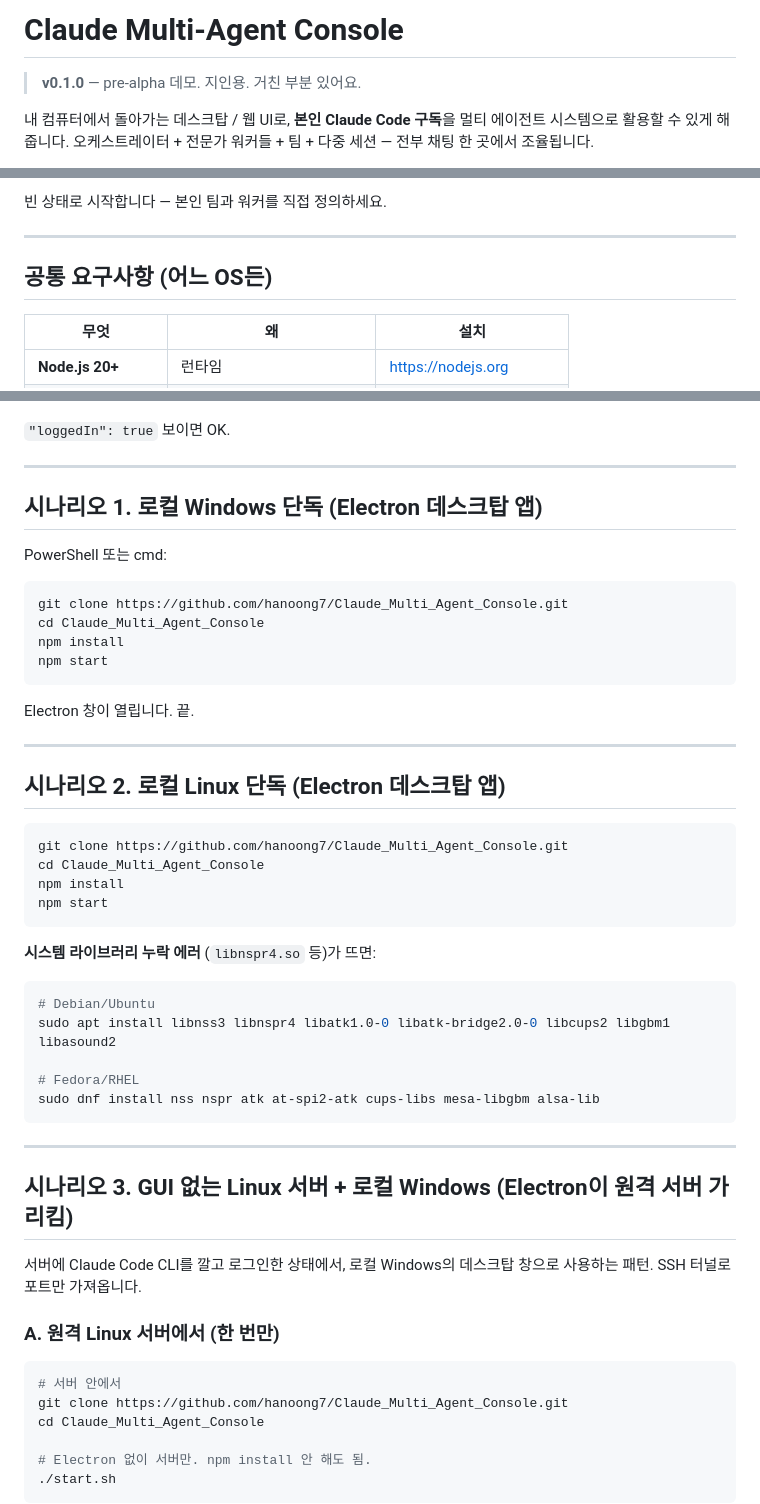
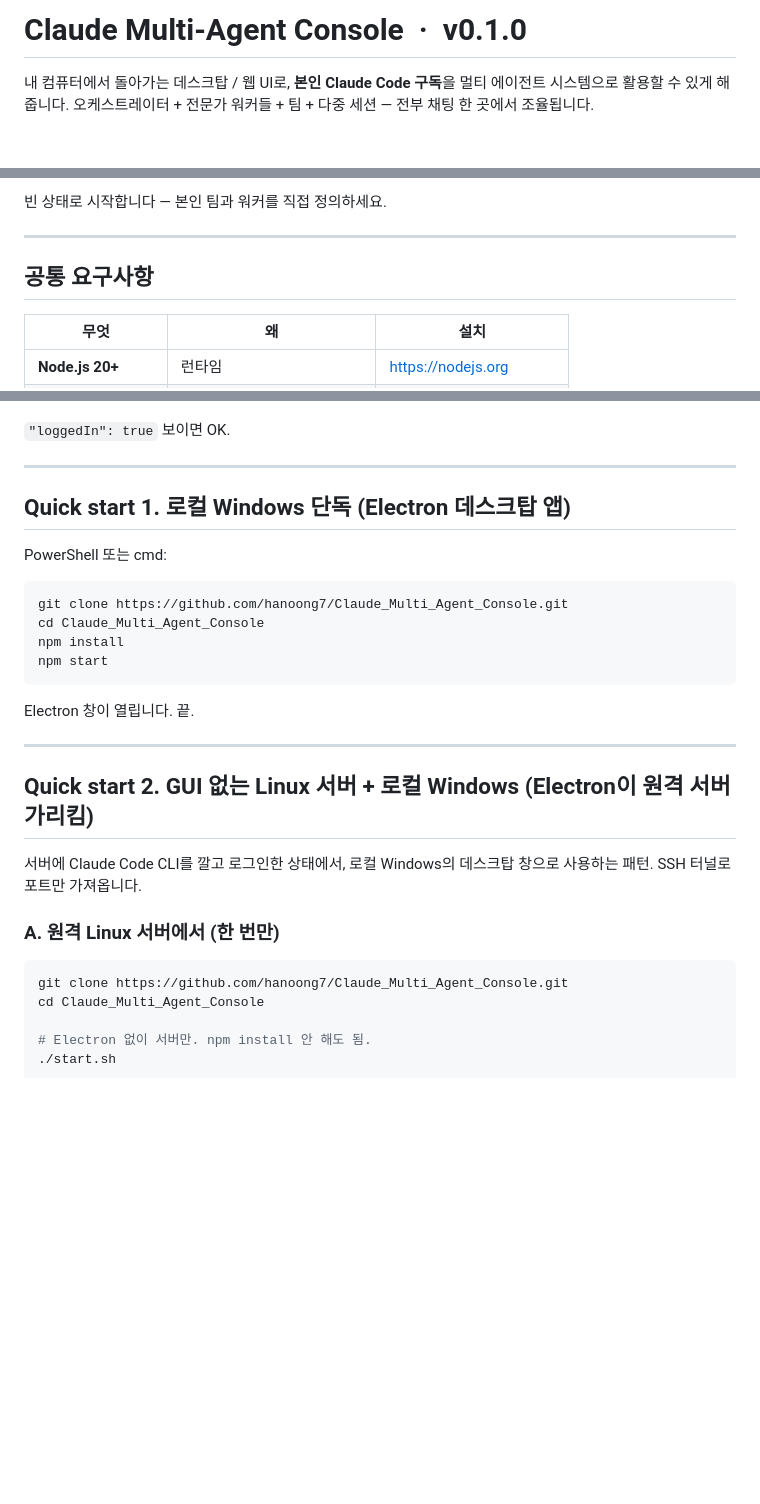
Before and after one commit to hanoong7/Claude_Multi_Agent_Console, a Markdown page: README.md, 3 parts joined by grey strips. GitHub-like rendering; blank space fills up the shorter version.

Commit message:
docs: tighten README (version in title, Quick start sections, drop standalone Linux)

````diff
--- a/README.md
+++ b/README.md
@@ -1,6 +1,4 @@
-# Claude Multi-Agent Console
-
-> **v0.1.0** — pre-alpha 데모. 지인용. 거친 부분 있어요.
+# Claude Multi-Agent Console &nbsp;·&nbsp; v0.1.0
 
 내 컴퓨터에서 돌아가는 데스크탑 / 웹 UI로, **본인 Claude Code 구독**을 멀티 에이전트 시스템으로 활용할 수 있게 해줍니다. 오케스트레이터 + 전문가 워커들 + 팀 + 다중 세션 — 전부 채팅 한 곳에서 조율됩니다.
 
@@ -23,7 +21,7 @@
 
 ---
 
-## 공통 요구사항 (어느 OS든)
+## 공통 요구사항
 
 | 무엇                   | 왜                          | 설치                                 |
 | --------------------- | --------------------------- | ----------------------------------- |
@@ -48,7 +46,7 @@ claude auth status
 
 ---
 
-## 시나리오 1. 로컬 Windows 단독 (Electron 데스크탑 앱)
+## Quick start 1. 로컬 Windows 단독 (Electron 데스크탑 앱)
 
 PowerShell 또는 cmd:
 
@@ -63,34 +61,13 @@ Electron 창이 열립니다. 끝.
 
 ---
 
-## 시나리오 2. 로컬 Linux 단독 (Electron 데스크탑 앱)
-
-```bash
-git clone https://github.com/hanoong7/Claude_Multi_Agent_Console.git
-cd Claude_Multi_Agent_Console
-npm install
-npm start
-```
-
-**시스템 라이브러리 누락 에러** (`libnspr4.so` 등)가 뜨면:
-```bash
-# Debian/Ubuntu
-sudo apt install libnss3 libnspr4 libatk1.0-0 libatk-bridge2.0-0 libcups2 libgbm1 libasound2
-
-# Fedora/RHEL
-sudo dnf install nss nspr atk at-spi2-atk cups-libs mesa-libgbm alsa-lib
-```
-
----
-
-## 시나리오 3. GUI 없는 Linux 서버 + 로컬 Windows (Electron이 원격 서버 가리킴)
+## Quick start 2. GUI 없는 Linux 서버 + 로컬 Windows (Electron이 원격 서버 가리킴)
 
 서버에 Claude Code CLI를 깔고 로그인한 상태에서, 로컬 Windows의 데스크탑 창으로 사용하는 패턴. SSH 터널로 포트만 가져옵니다.
 
 ### A. 원격 Linux 서버에서 (한 번만)
 
 ```bash
-# 서버 안에서
 git clone https://github.com/hanoong7/Claude_Multi_Agent_Console.git
 cd Claude_Multi_Agent_Console
 
````
Also changed, not shown: other parts of README.md (+1 -5 lines).
